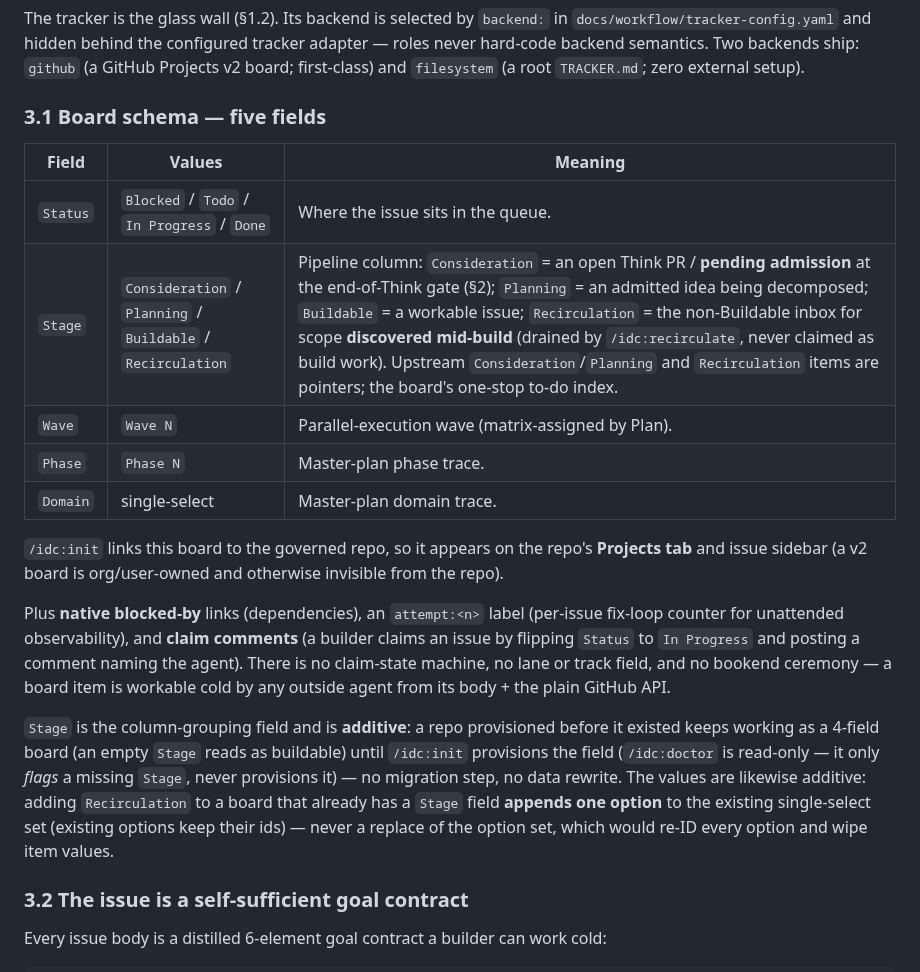
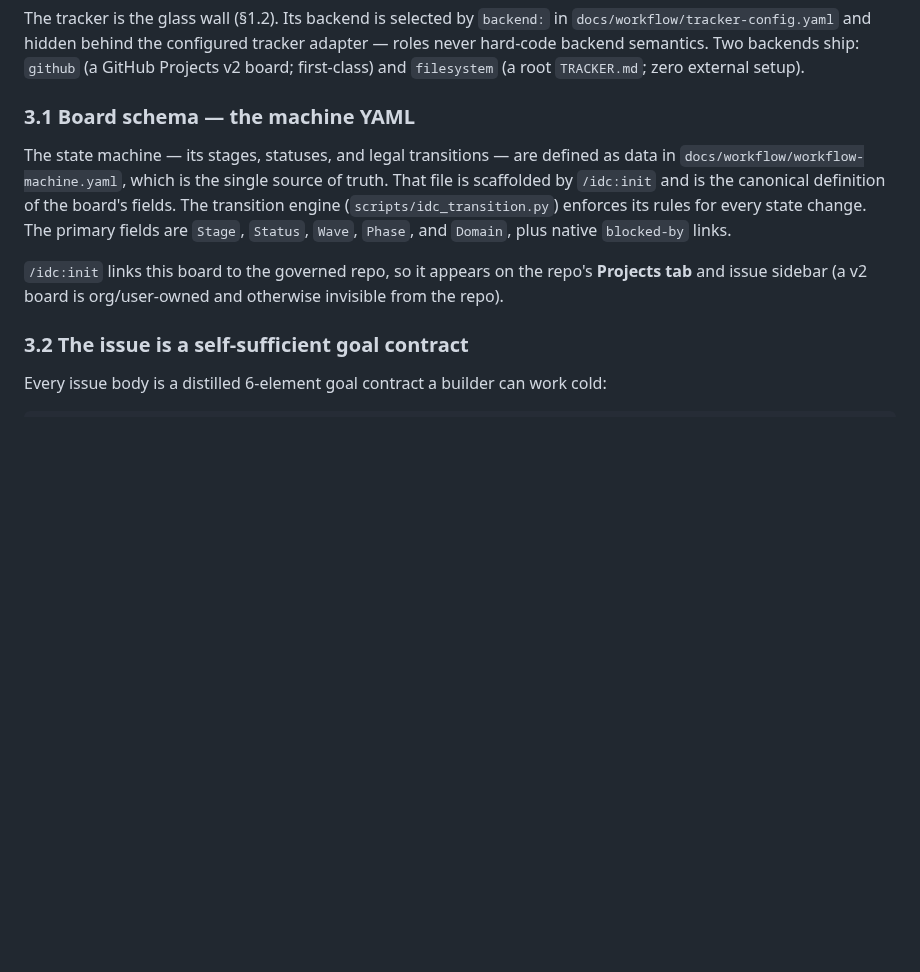
Before and after one commit to llamallamaredpajama/idc-workflow, a Markdown page: templates/WORKFLOW.md, the part around the change. GitHub-like rendering; blank space fills up the shorter version.

Commit message:
feat(u3): green - simplify WORKFLOW.md source of truth
Removes the duplicated board schema table from WORKFLOW.md and points to workflow-machine.yaml as the single source of truth for stages and statuses.

```diff
--- a/templates/WORKFLOW.md
+++ b/templates/WORKFLOW.md
@@ -95,32 +95,16 @@ The tracker is the glass wall (§1.2). Its backend is selected by `backend:` in
 roles never hard-code backend semantics. Two backends ship: `github` (a GitHub Projects
 v2 board; first-class) and `filesystem` (a root `TRACKER.md`; zero external setup).
 
-### 3.1 Board schema — five fields
+### 3.1 Board schema — the machine YAML
 
-| Field | Values | Meaning |
-|---|---|---|
-| `Status` | `Blocked` / `Todo` / `In Progress` / `Done` | Where the issue sits in the queue. |
-| `Stage` | `Consideration` / `Planning` / `Buildable` / `Recirculation` | Pipeline column: `Consideration` = an open Think PR / **pending admission** at the end-of-Think gate (§2); `Planning` = an admitted idea being decomposed; `Buildable` = a workable issue; `Recirculation` = the non-Buildable inbox for scope **discovered mid-build** (drained by `/idc:recirculate`, never claimed as build work). Upstream `Consideration`/`Planning` and `Recirculation` items are pointers; the board's one-stop to-do index. |
-| `Wave` | `Wave N` | Parallel-execution wave (matrix-assigned by Plan). |
-| `Phase` | `Phase N` | Master-plan phase trace. |
-| `Domain` | single-select | Master-plan domain trace. |
+The state machine — its stages, statuses, and legal transitions — are defined as data in
+`docs/workflow/workflow-machine.yaml`, which is the single source of truth. That file is scaffolded
+by `/idc:init` and is the canonical definition of the board's fields. The transition engine
+(`scripts/idc_transition.py`) enforces its rules for every state change. The primary fields are `Stage`,
+`Status`, `Wave`, `Phase`, and `Domain`, plus native `blocked-by` links.
 
 `/idc:init` links this board to the governed repo, so it appears on the repo's **Projects tab**
 and issue sidebar (a v2 board is org/user-owned and otherwise invisible from the repo).
-
-Plus **native blocked-by** links (dependencies), an `attempt:<n>` label (per-issue
-fix-loop counter for unattended observability), and **claim comments** (a builder claims
-an issue by flipping `Status` to `In Progress` and posting a comment naming the agent).
-There is no claim-state machine, no lane or track field, and no bookend ceremony — a board
-item is workable cold by any outside agent from its body + the plain GitHub API.
-
-`Stage` is the column-grouping field and is **additive**: a repo provisioned before it
-existed keeps working as a 4-field board (an empty `Stage` reads as buildable) until
-`/idc:init` provisions the field (`/idc:doctor` is read-only — it only *flags* a missing
-`Stage`, never provisions it) — no migration step, no data rewrite. The values are likewise
-additive: adding `Recirculation` to a board that already has a `Stage` field **appends one
-option** to the existing single-select set (existing options keep their ids) — never a replace
-of the option set, which would re-ID every option and wipe item values.
 
 ### 3.2 The issue is a self-sufficient goal contract
 
```
